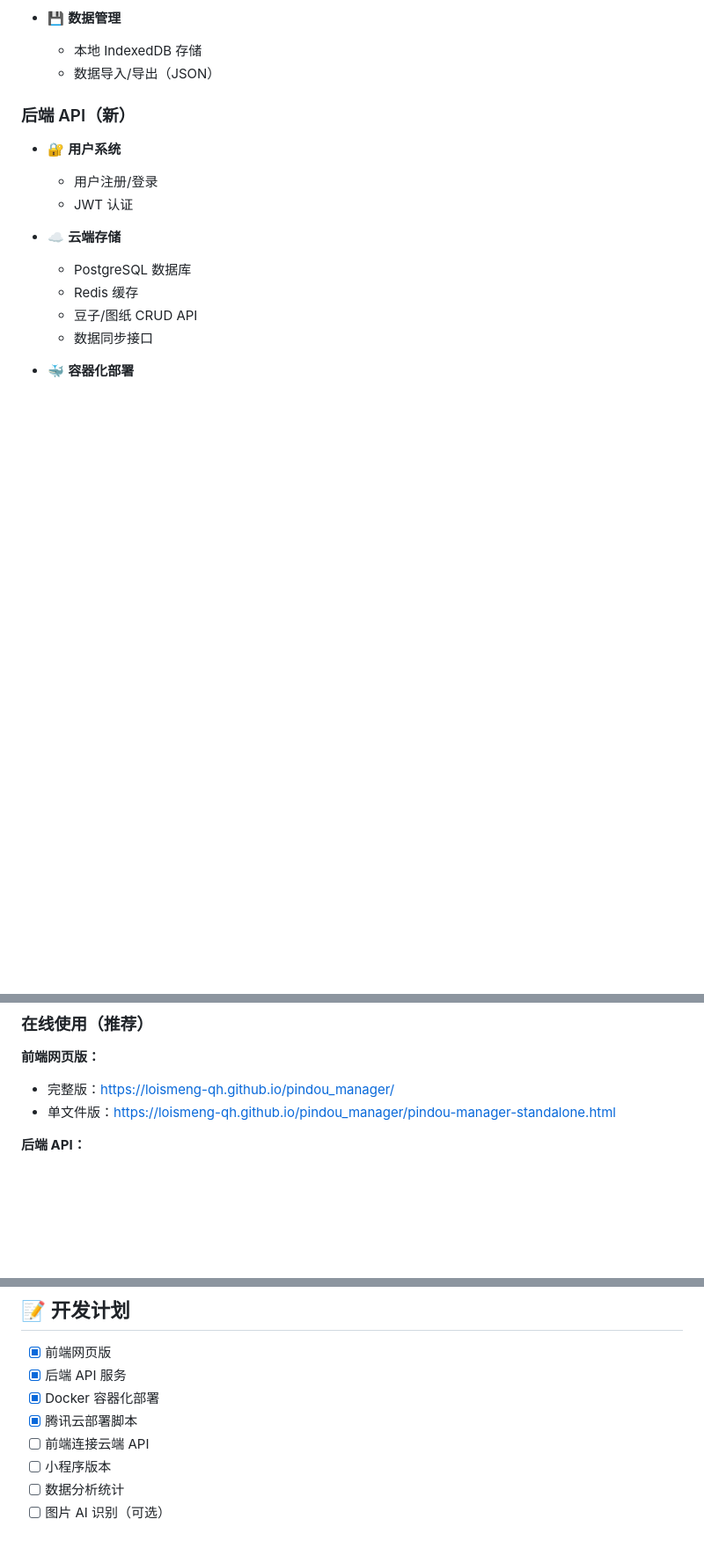
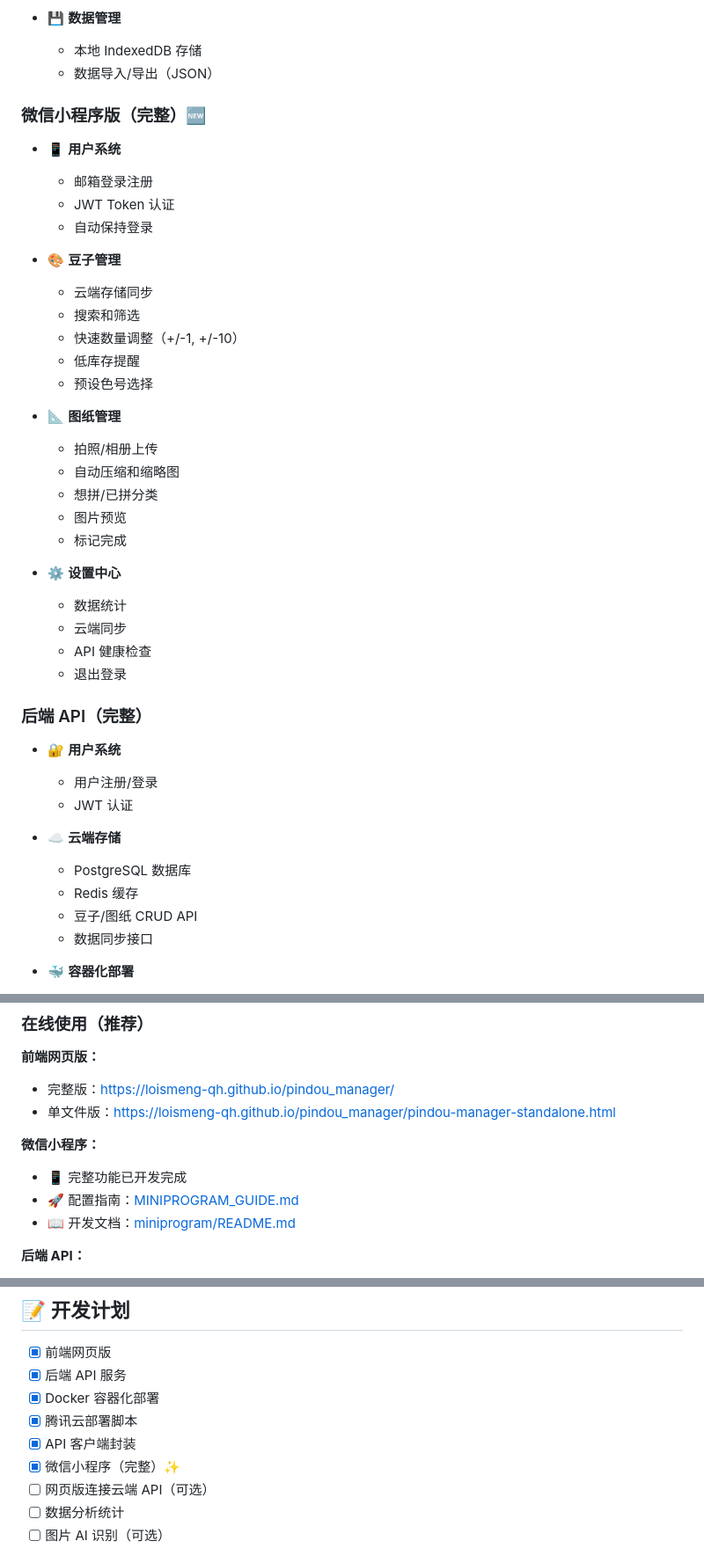
Before and after one commit to LOISMENG-QH/pindou_manager, a Markdown page: README.md, 3 parts joined by grey strips. Shown at 88% size. Rendered like a GitHub page; blank space fills up the shorter version.

```diff
--- a/README.md
+++ b/README.md
@@ -26,7 +26,33 @@
   - 本地 IndexedDB 存储
   - 数据导入/导出（JSON）
 
-### 后端 API（新）
+### 微信小程序版（完整）🆕
+- 📱 **用户系统**
+  - 邮箱登录注册
+  - JWT Token 认证
+  - 自动保持登录
+
+- 🎨 **豆子管理**
+  - 云端存储同步
+  - 搜索和筛选
+  - 快速数量调整（+/-1, +/-10）
+  - 低库存提醒
+  - 预设色号选择
+
+- 📐 **图纸管理**
+  - 拍照/相册上传
+  - 自动压缩和缩略图
+  - 想拼/已拼分类
+  - 图片预览
+  - 标记完成
+
+- ⚙️ **设置中心**
+  - 数据统计
+  - 云端同步
+  - API 健康检查
+  - 退出登录
+
+### 后端 API（完整）
 - 🔐 **用户系统**
   - 用户注册/登录
   - JWT 认证
@@ -49,6 +75,11 @@
 **前端网页版：**
 - 完整版：https://loismeng-qh.github.io/pindou_manager/
 - 单文件版：https://loismeng-qh.github.io/pindou_manager/pindou-manager-standalone.html
+
+**微信小程序：**
+- 📱 完整功能已开发完成
+- 🚀 配置指南：[MINIPROGRAM_GUIDE.md](./MINIPROGRAM_GUIDE.md)
+- 📖 开发文档：[miniprogram/README.md](./miniprogram/README.md)
 
 **后端 API：**
 - 地址：`http://你的服务器IP:3000`
@@ -277,8 +320,9 @@ pindou_manager/
 - [x] 后端 API 服务
 - [x] Docker 容器化部署
 - [x] 腾讯云部署脚本
-- [ ] 前端连接云端 API
-- [ ] 小程序版本
+- [x] API 客户端封装
+- [x] 微信小程序（完整）✨
+- [ ] 网页版连接云端 API（可选）
 - [ ] 数据分析统计
 - [ ] 图片 AI 识别（可选）
 
```
Also changed, not shown: other parts of README.md (+32 -11 lines), MINIPROGRAM_GUIDE.md (added, +336 -0 lines).
